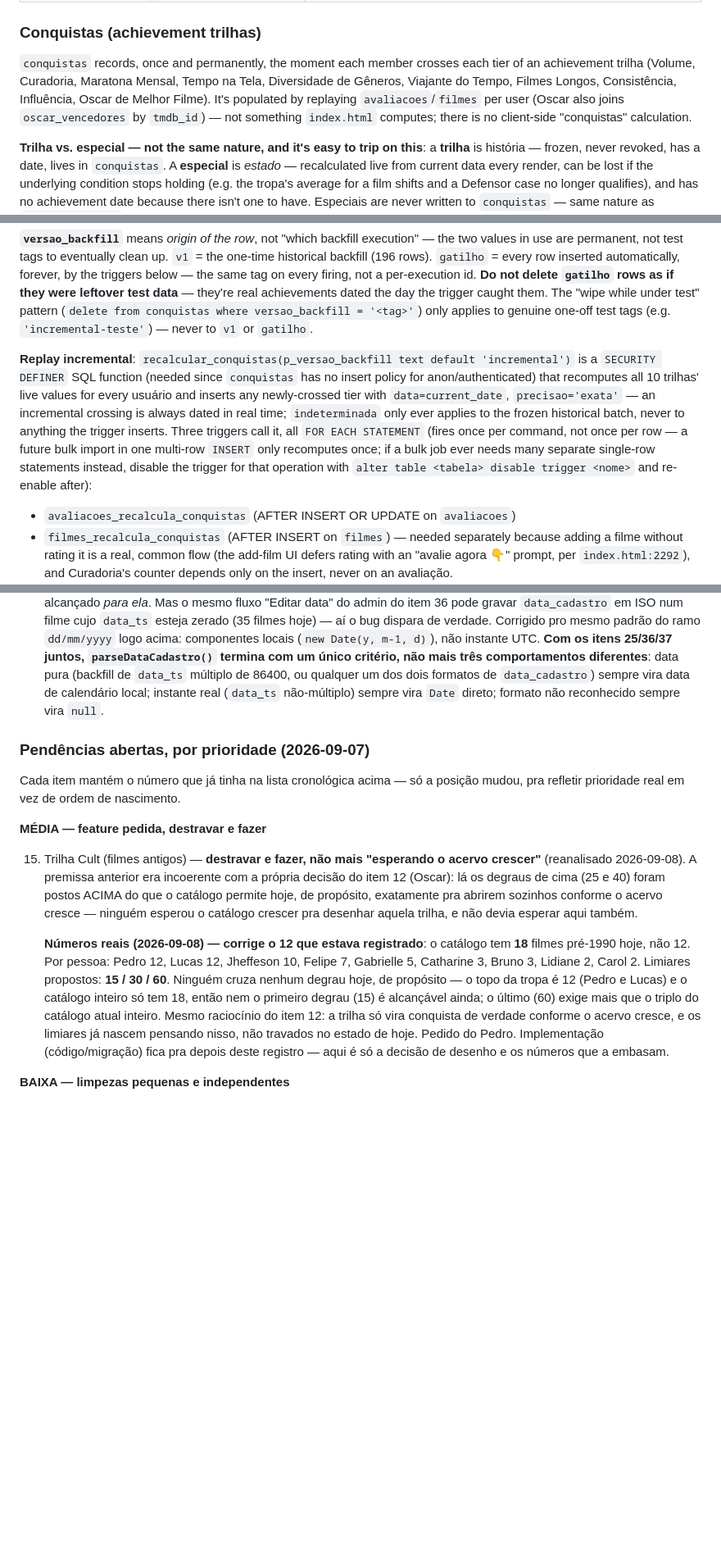
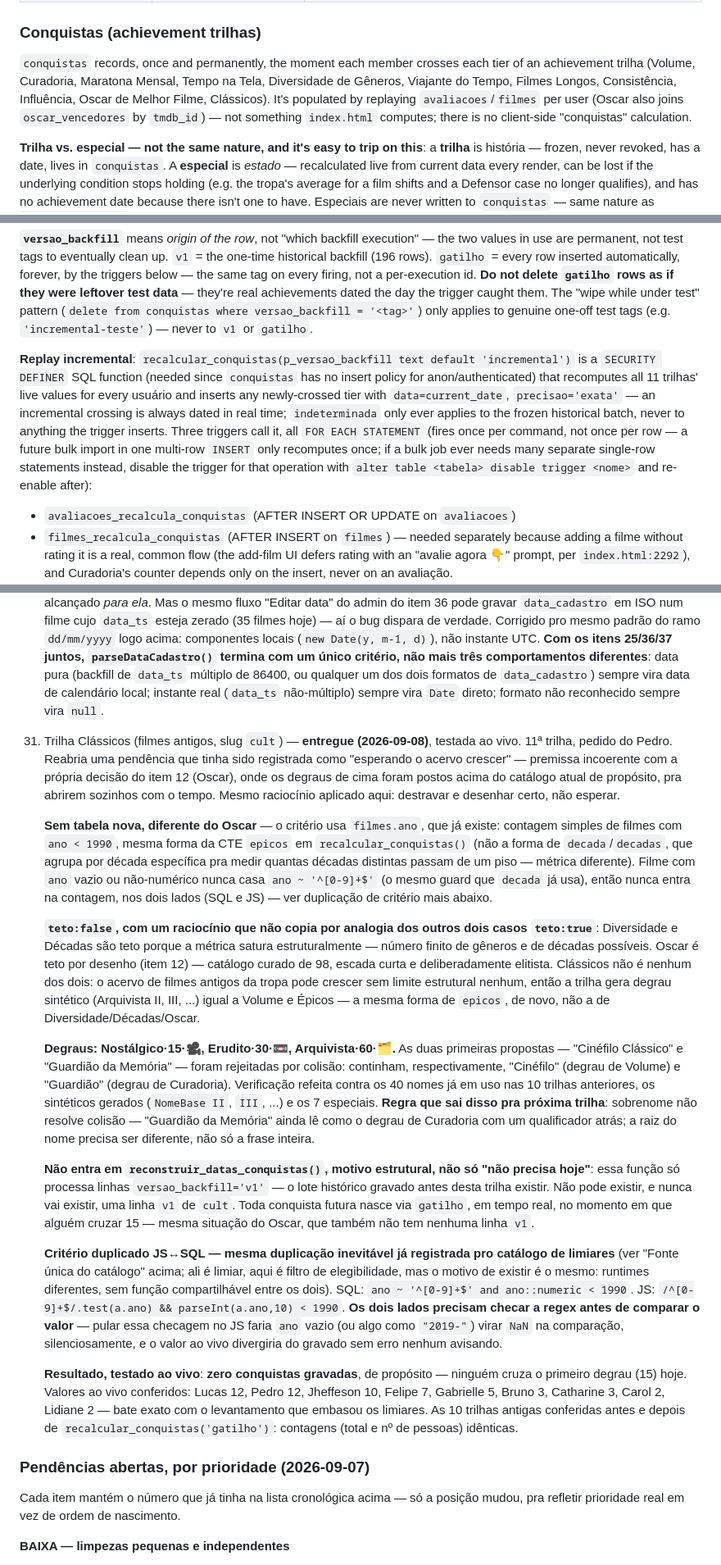
Before and after one commit to lbatinga/cinelist, a Markdown page: CLAUDE.md, 3 parts joined by grey strips. Shown at 82% size. Drawn GitHub-style; blank space fills up the shorter version.

Commit message:
docs: fecha item 15 - trilha Classicos entregue (11a trilha)
Registra a entrega completa: sem tabela nova (usa filmes.ano, diferente
do Oscar que precisou de tabela propria); teto:false com o raciocinio
que distingue dos outros dois casos teto (Diversidade/Decadas saturam
estruturalmente, Oscar e teto por desenho, Classicos nao e nenhum dos
dois); degraus Nostalgico/Erudito/Arquivista e a regra que saiu da
colisao rejeitada (sobrenome nao resolve, a raiz do nome precisa ser
diferente); motivo estrutural pra nao entrar em
reconstruir_datas_conquistas() (nunca podera existir linha v1 de cult);
duplicacao JS<->SQL do criterio de elegibilidade, mesma natureza da
duplicacao ja registrada pro catalogo de limiares.

Atualiza contagens de "10" pra "11" trilhas nos dois lugares que
descrevem o estado atual (nao nos que sao snapshot historico), acrescenta
linha na tabela de catalogo canonico e na tabela de unit/descricao, e
nota curta "Note on Classicos" no padrao das outras notes, apontando pro
item 15 pro historico completo.

Co-Authored-By: Claude Sonnet 5 <noreply@anthropic.com>

```diff
--- a/CLAUDE.md
+++ b/CLAUDE.md
@@ -75,7 +75,7 @@ Always build "today" as a local calendar date with `localDateStr(d)`, never `new
 
 ### Conquistas (achievement trilhas)
 
-`conquistas` records, once and permanently, the moment each member crosses each tier of an achievement trilha (Volume, Curadoria, Maratona Mensal, Tempo na Tela, Diversidade de Gêneros, Viajante do Tempo, Filmes Longos, Consistência, Influência, Oscar de Melhor Filme). It's populated by replaying `avaliacoes`/`filmes` per user (Oscar also joins `oscar_vencedores` by `tmdb_id`) — not something `index.html` computes; there is no client-side "conquistas" calculation.
+`conquistas` records, once and permanently, the moment each member crosses each tier of an achievement trilha (Volume, Curadoria, Maratona Mensal, Tempo na Tela, Diversidade de Gêneros, Viajante do Tempo, Filmes Longos, Consistência, Influência, Oscar de Melhor Filme, Clássicos). It's populated by replaying `avaliacoes`/`filmes` per user (Oscar also joins `oscar_vencedores` by `tmdb_id`) — not something `index.html` computes; there is no client-side "conquistas" calculation.
 
 **Trilha vs. especial — not the same nature, and it's easy to trip on this**: a **trilha** is história — frozen, never revoked, has a date, lives in `conquistas`. A **especial** is *estado* — recalculated live from current data every render, can be lost if the underlying condition stops holding (e.g. the tropa's average for a film shifts and a Defensor case no longer qualifies), and has no achievement date because there isn't one to have. Especiais are never written to `conquistas` — same nature as `compatibilidade`, which is also *estado*. **The UI must never notify or show a delta when a especial is gained or lost** — same rule as compatibilidade, opposite of a trilha tier.
 
@@ -91,7 +91,7 @@ Always build "today" as a local calendar date with `localDateStr(d)`, never `new
 
 **`versao_backfill`** means *origin of the row*, not "which backfill execution" — the two values in use are permanent, not test tags to eventually clean up. `v1` = the one-time historical backfill (196 rows). `gatilho` = every row inserted automatically, forever, by the triggers below — the same tag on every firing, not a per-execution id. **Do not delete `gatilho` rows as if they were leftover test data** — they're real achievements dated the day the trigger caught them. The "wipe while under test" pattern (`delete from conquistas where versao_backfill = '<tag>'`) only applies to genuine one-off test tags (e.g. `'incremental-teste'`) — never to `v1` or `gatilho`.
 
-**Replay incremental**: `recalcular_conquistas(p_versao_backfill text default 'incremental')` is a `SECURITY DEFINER` SQL function (needed since `conquistas` has no insert policy for anon/authenticated) that recomputes all 10 trilhas' live values for every usuário and inserts any newly-crossed tier with `data=current_date`, `precisao='exata'` — an incremental crossing is always dated in real time; `indeterminada` only ever applies to the frozen historical batch, never to anything the trigger inserts. Three triggers call it, all `FOR EACH STATEMENT` (fires once per command, not once per row — a future bulk import in one multi-row `INSERT` only recomputes once; if a bulk job ever needs many separate single-row statements instead, disable the trigger for that operation with `alter table <tabela> disable trigger <nome>` and re-enable after):
+**Replay incremental**: `recalcular_conquistas(p_versao_backfill text default 'incremental')` is a `SECURITY DEFINER` SQL function (needed since `conquistas` has no insert policy for anon/authenticated) that recomputes all 11 trilhas' live values for every usuário and inserts any newly-crossed tier with `data=current_date`, `precisao='exata'` — an incremental crossing is always dated in real time; `indeterminada` only ever applies to the frozen historical batch, never to anything the trigger inserts. Three triggers call it, all `FOR EACH STATEMENT` (fires once per command, not once per row — a future bulk import in one multi-row `INSERT` only recomputes once; if a bulk job ever needs many separate single-row statements instead, disable the trigger for that operation with `alter table <tabela> disable trigger <nome>` and re-enable after):
 - `avaliacoes_recalcula_conquistas` (AFTER INSERT OR UPDATE on `avaliacoes`)
 - `filmes_recalcula_conquistas` (AFTER INSERT on `filmes`) — needed separately because adding a filme without rating it is a real, common flow (the add-film UI defers rating with an "avalie agora 👇" prompt, per `index.html:2292`), and Curadoria's counter depends only on the insert, never on an avaliação.
 - `oscar_vencedores_recalcula_conquistas` (AFTER INSERT on `oscar_vencedores`) — mesmo motivo do trigger em `filmes`: uma tabela fora de `avaliacoes` pode mudar o valor de uma trilha (aqui, Oscar) sem nenhuma avaliação nova acontecer, então a inserção anual do próximo vencedor já credita sozinha quem já tinha assistido, sem esperar a próxima avaliação de qualquer coisa.
@@ -398,15 +402,22 @@ Lista com dois blocos. Primeiro, os itens já entregues/descartados, na ordem em
 26. `loadFilmsFromSupabase()` ordena a paginação por `data_ts` desc — **descartada, sem código (2026-09-08)**. A pendência já dizia, desde que foi registrada, que não havia efeito prático (a ordem só muda em que lote cada filme chega, nunca afeta corretude) — era registrada por precaução, porque a query dependia de um campo "pela metade" (303 de 1.009 zerados na época). Hoje `data_ts` está 96,5% preenchido (978 de 1.013) — a precaução perdeu o motivo de existir. Fechada só no CLAUDE.md: não havia bug a corrigir, só uma nota desatualizada.
 36. `parseDataCadastro()` terminava com `return new Date(ts)` — `ts` fora de escopo — **entregue (2026-09-08)**, no mesmo commit do item 37 abaixo. Trocado por `return null`, mesmo "não deu pra interpretar" que o resto da função já usa. Achado investigando os itens 23/25, fora do escopo original da família de datas: **não era lixo morto inofensivo como os ramos removidos nos itens 10/25** — se disparasse, lançava `ReferenceError` em vez de só produzir um resultado errado. Confirmado como bomba-relógio real, não hipotética: o gatilho seria o fluxo "Editar data" do admin, que edita `data_cadastro` (texto livre) sem tocar `data_ts` — exatamente o mecanismo usado nas recuperações manuais de data em andamento.
 37. Achado ao revisar o conserto do item 36: o ramo `yyyy-mm-dd` de `data_cadastro`, logo acima do `ts` fora de escopo, construía a data como instante UTC meia-noite (`new Date(s + 'T00:00:00Z')`) — **entregue (2026-09-08)**, mesmo commit do item 36. Mesmo bug que o item 25 já tinha consertado do lado `data_ts` desta função: quem lê com getters locais em UTC-3 vê o dia anterior. Não era dead code por estrutura — confirmado **1 linha** no banco com `data_cadastro` em ISO ("Lindas e Letais", inserida pela Lidiane) — só não mordia por coincidência de dados: essa linha também tem `data_ts` preenchido, checado primeiro na função, então o ramo `data_cadastro` nunca era alcançado *para ela*. Mas o mesmo fluxo "Editar data" do admin do item 36 pode gravar `data_cadastro` em ISO num filme cujo `data_ts` esteja zerado (35 filmes hoje) — aí o bug dispara de verdade. Corrigido pro mesmo padrão do ramo `dd/mm/yyyy` logo acima: componentes locais (`new Date(y, m-1, d)`), não instante UTC. **Com os itens 25/36/37 juntos, `parseDataCadastro()` termina com um único critério, não mais três comportamentos diferentes**: data pura (backfill de `data_ts` múltiplo de 86400, ou qualquer um dos dois formatos de `data_cadastro`) sempre vira data de calendário local; instante real (`data_ts` não-múltiplo) sempre vira `Date` direto; formato não reconhecido sempre vira `null`.
+15. Trilha Clássicos (filmes antigos, slug `cult`) — **entregue (2026-09-08)**, testada ao vivo. 11ª trilha, pedido do Pedro. Reabria uma pendência que tinha sido registrada como "esperando o acervo crescer" — premissa incoerente com a própria decisão do item 12 (Oscar), onde os degraus de cima foram postos acima do catálogo atual de propósito, pra abrirem sozinhos com o tempo. Mesmo raciocínio aplicado aqui: destravar e desenhar certo, não esperar.
+
+    **Sem tabela nova, diferente do Oscar** — o critério usa `filmes.ano`, que já existe: contagem simples de filmes com `ano < 1990`, mesma forma da CTE `epicos` em `recalcular_conquistas()` (não a forma de `decada`/`decadas`, que agrupa por década específica pra medir quantas décadas distintas passam de um piso — métrica diferente). Filme com `ano` vazio ou não-numérico nunca casa `ano ~ '^[0-9]+$'` (o mesmo guard que `decada` já usa), então nunca entra na contagem, nos dois lados (SQL e JS) — ver duplicação de critério mais abaixo.
+
+    **`teto:false`, com um raciocínio que não copia por analogia dos outros dois casos `teto:true`**: Diversidade e Décadas são teto porque a métrica satura estruturalmente — número finito de gêneros e de décadas possíveis. Oscar é teto por desenho (item 12) — catálogo curado de 98, escada curta e deliberadamente elitista. Clássicos não é nenhum dos dois: o acervo de filmes antigos da tropa pode crescer sem limite estrutural nenhum, então a trilha gera degrau sintético (Arquivista II, III, ...) igual a Volume e Épicos — a mesma forma de `epicos`, de novo, não a de Diversidade/Décadas/Oscar.
+
+    **Degraus: Nostálgico·15·🎥, Erudito·30·📼, Arquivista·60·🗂️.** As duas primeiras propostas — "Cinéfilo Clássico" e "Guardião da Memória" — foram rejeitadas por colisão: continham, respectivamente, "Cinéfilo" (degrau de Volume) e "Guardião" (degrau de Curadoria). Verificação refeita contra os 40 nomes já em uso nas 10 trilhas anteriores, os sintéticos gerados (`NomeBase II`, `III`, ...) e os 7 especiais. **Regra que sai disso pra próxima trilha**: sobrenome não resolve colisão — "Guardião da Memória" ainda lê como o degrau de Curadoria com um qualificador atrás; a raiz do nome precisa ser diferente, não só a frase inteira.
+
+    **Não entra em `reconstruir_datas_conquistas()`, motivo estrutural, não só "não precisa hoje"**: essa função só processa linhas `versao_backfill='v1'` — o lote histórico gravado antes desta trilha existir. Não pode existir, e nunca vai existir, uma linha `v1` de `cult`. Toda conquista futura nasce via `gatilho`, em tempo real, no momento em que alguém cruzar 15 — mesma situação do Oscar, que também não tem nenhuma linha `v1`.
+
+    **Critério duplicado JS↔SQL — mesma duplicação inevitável já registrada pro catálogo de limiares** (ver "Fonte única do catálogo" acima; ali é limiar, aqui é filtro de elegibilidade, mas o motivo de existir é o mesmo: runtimes diferentes, sem função compartilhável entre os dois). SQL: `ano ~ '^[0-9]+$' and ano::numeric < 1990`. JS: `/^[0-9]+$/.test(a.ano) && parseInt(a.ano,10) < 1990`. **Os dois lados precisam checar a regex antes de comparar o valor** — pular essa checagem no JS faria `ano` vazio (ou algo como `"2019-"`) virar `NaN` na comparação, silenciosamente, e o valor ao vivo divergiria do gravado sem erro nenhum avisando.
+
+    **Resultado, testado ao vivo**: **zero conquistas gravadas**, de propósito — ninguém cruza o primeiro degrau (15) hoje. Valores ao vivo conferidos: Lucas 12, Pedro 12, Jheffeson 10, Felipe 7, Gabrielle 5, Bruno 3, Catharine 3, Carol 2, Lidiane 2 — bate exato com o levantamento que embasou os limiares. As 10 trilhas antigas conferidas antes e depois de `recalcular_conquistas('gatilho')`: contagens (total e nº de pessoas) idênticas.
 ### Pendências abertas, por prioridade (2026-09-07)
 
 Cada item mantém o número que já tinha na lista cronológica acima — só a posição mudou, pra refletir prioridade real em vez de ordem de nascimento.
-
-**MÉDIA — feature pedida, destravar e fazer**
-
-15. Trilha Cult (filmes antigos) — **destravar e fazer, não mais "esperando o acervo crescer"** (reanalisado 2026-09-08). A premissa anterior era incoerente com a própria decisão do item 12 (Oscar): lá os degraus de cima (25 e 40) foram postos ACIMA do que o catálogo permite hoje, de propósito, exatamente pra abrirem sozinhos conforme o acervo cresce — ninguém esperou o catálogo crescer pra desenhar aquela trilha, e não devia esperar aqui também.
-
-    **Números reais (2026-09-08) — corrige o 12 que estava registrado**: o catálogo tem **18** filmes pré-1990 hoje, não 12. Por pessoa: Pedro 12, Lucas 12, Jheffeson 10, Felipe 7, Gabrielle 5, Catharine 3, Bruno 3, Lidiane 2, Carol 2. Limiares propostos: **15 / 30 / 60**. Ninguém cruza nenhum degrau hoje, de propósito — o topo da tropa é 12 (Pedro e Lucas) e o catálogo inteiro só tem 18, então nem o primeiro degrau (15) é alcançável ainda; o último (60) exige mais que o triplo do catálogo atual inteiro. Mesmo raciocínio do item 12: a trilha só vira conquista de verdade conforme o acervo cresce, e os limiares já nascem pensando nisso, não travados no estado de hoje. Pedido do Pedro. Implementação (código/migração) fica pra depois deste registro — aqui é só a decisão de desenho e os números que a embasam.
 
 **BAIXA — limpezas pequenas e independentes**
 
```
Also changed, not shown: other parts of CLAUDE.md (+5 -1 lines).
